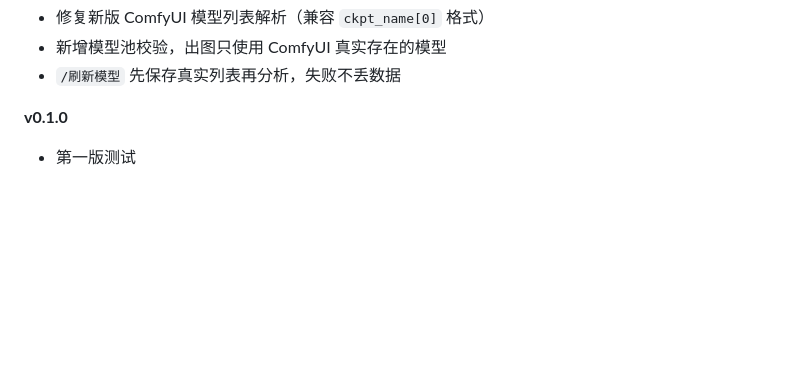
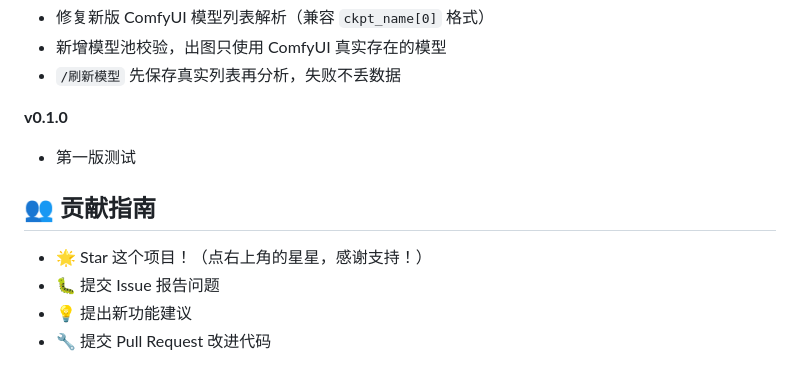
Before and after one commit to Mnbqq/astrbot_plugin_comfyui_smart, a Markdown page: README.md, the part around one of its changes. GitHub-like rendering; blank space fills up the shorter version.

```diff
--- a/README.md
+++ b/README.md
@@ -89,3 +91,11 @@
 
 **v0.1.0**
 - 第一版测试
+
+
+## 👥 贡献指南
+
+- 🌟 Star 这个项目！（点右上角的星星，感谢支持！）
+- 🐛 提交 Issue 报告问题
+- 💡 提出新功能建议
+- 🔧 提交 Pull Request 改进代码
```
Also changed, not shown: other parts of README.md (+2 -0 lines).
